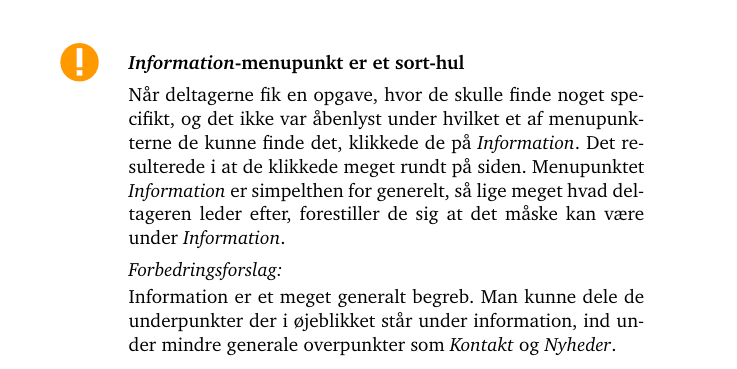
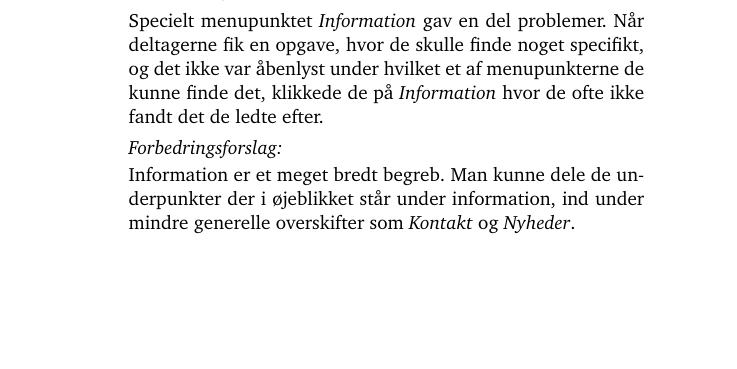
Before and after one commit to kayloos/HCI, a LaTeX document (oevelse6/document.tex): part of page 9 of 19 before the commit and part of page 5 of 20 after it, cut at the place of the change, the shorter picture padded with empty space. Compiled offline with pdfLaTeX.

Commit message:
Menupunkter

```diff
--- a/oevelse6/document.tex
+++ b/oevelse6/document.tex
@@ -200,3 +200,12 @@ dækker over hvilket førte til at de ofte måtte alle siderne igennem for at fi
 det de ledte efter. Specielt menupunkterne \emph{Parken}, \emph{Planlæg dit
 besøg} og \emph{Information} skabte forvirring.
 
+Specielt menupunktet \emph{Information} gav en del problemer. Når deltagerne fik en opgave,
+hvor de skulle finde noget specifikt, og det ikke var åbenlyst under hvilket et af
+menupunkterne de kunne finde det, klikkede de på \emph{Information} hvor de ofte ikke fandt
+det de ledte efter.
+
+\begin{forslag}
+    Information er et meget bredt begreb. Man kunne dele de underpunkter der i øjeblikket
+står under information, ind under mindre generelle overskifter som \emph{Kontakt} og
+\emph{Nyheder}.
@@ -376,19 +391,6 @@ pølser. Fårup Grillens side er det sted de fleste kiggede for information om
 pølser, men fik i stedet en masse information om hvordan grillen ikke er. De
 fleste missede det faktum at Grillen faktisk sælger hotdogs.
 
-\item[\seriousproblem]{\textbf{\emph{Information}-menupunkt er et sort-hul}}
-
-% Dårlig formulering undskyld
-Når deltagerne fik en opgave, hvor de skulle finde noget specifikt, og det ikke
-var åbenlyst under hvilket et af menupunkterne de kunne finde det, klikkede de
-på \emph{Information}. Det resulterede i at de klikkede meget rundt på siden.
-Menupunktet \emph{Information} er simpelthen for generelt, så lige meget hvad
-deltageren leder efter, forestiller de sig at det måske kan være under
-\emph{Information}.
-
-\begin{forslag}
-Information er et meget generalt begreb. Man kunne dele de underpunkter der i øjeblikket står under information, ind under mindre generale overpunkter som \emph{Kontakt} og \emph{Nyheder}.
-\end{forslag}
 \item[\goodidea] \textbf{Opdeling i aldersgrupper}
 
 En deltager sagde at det kunne være belejligt med links inde under \emph{Parken} der viste
```
Also changed, not shown: oevelse6/document.tex (6 more changed lines).
